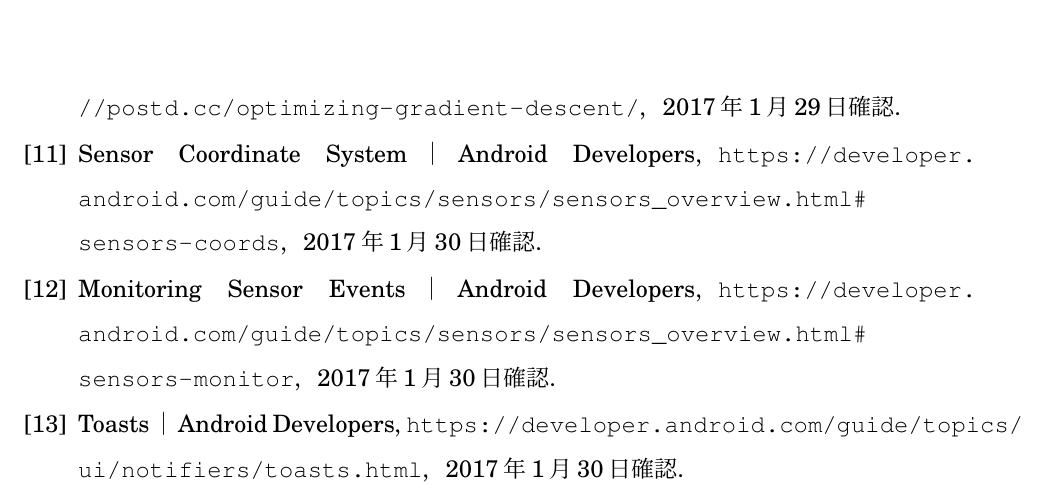
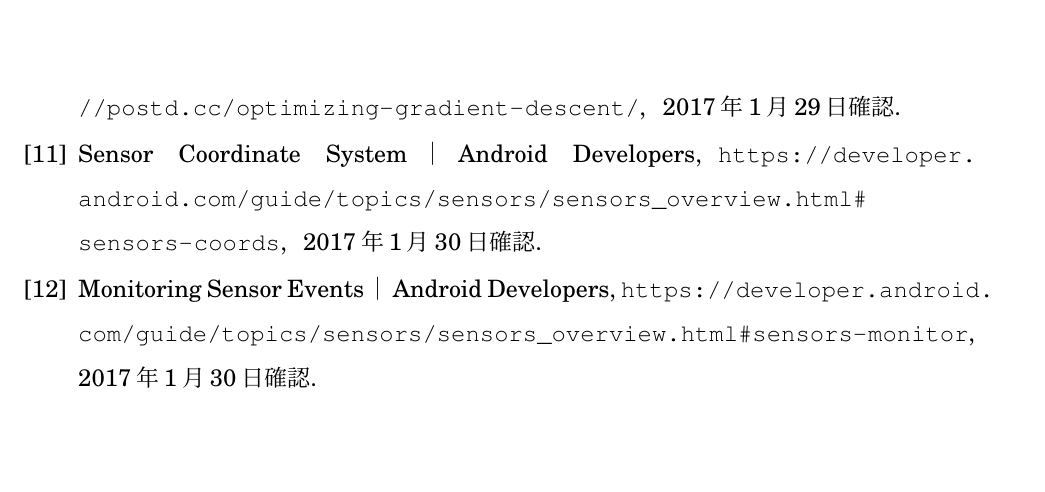
Before and after one commit to arkenous/master-thesis, a LaTeX document (master.tex, which reads 9_References.tex): part of page 19 of 19, cut so that both start at the same text, the shorter picture padded with empty space. Compiled offline with pLaTeX and dvipdfmx.

Commit message:
Modify References

```diff
--- a/9_References.tex
+++ b/9_References.tex
@@ -23,7 +23,6 @@
 \sloppy
 \bibitem{3-sensor-coordinate}{Sensor Coordinate System｜Android Developers，\url{https://developer.android.com/guide/topics/sensors/sensors_overview.html#sensors-coords}，2017年1月30日確認．}
 \bibitem{3-sensor-delay}{Monitoring Sensor Events｜Android Developers，\url{https://developer.android.com/guide/topics/sensors/sensors_overview.html#sensors-monitor}，2017年1月30日確認．}
-\bibitem{4-toast}{Toasts｜Android Developers，\url{https://developer.android.com/guide/topics/ui/notifiers/toasts.html}，2017年1月30日確認．}
 \fussy
 
 \end{thebibliography}
```
